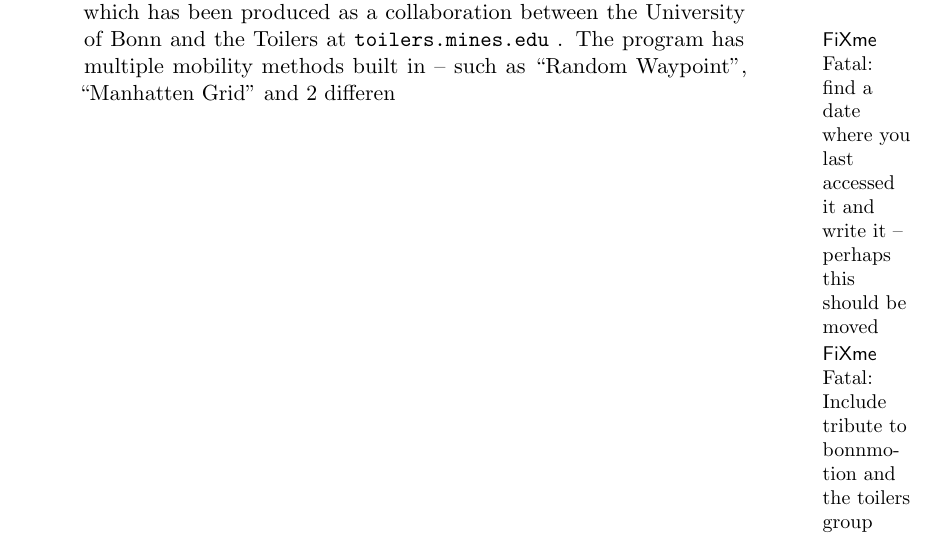
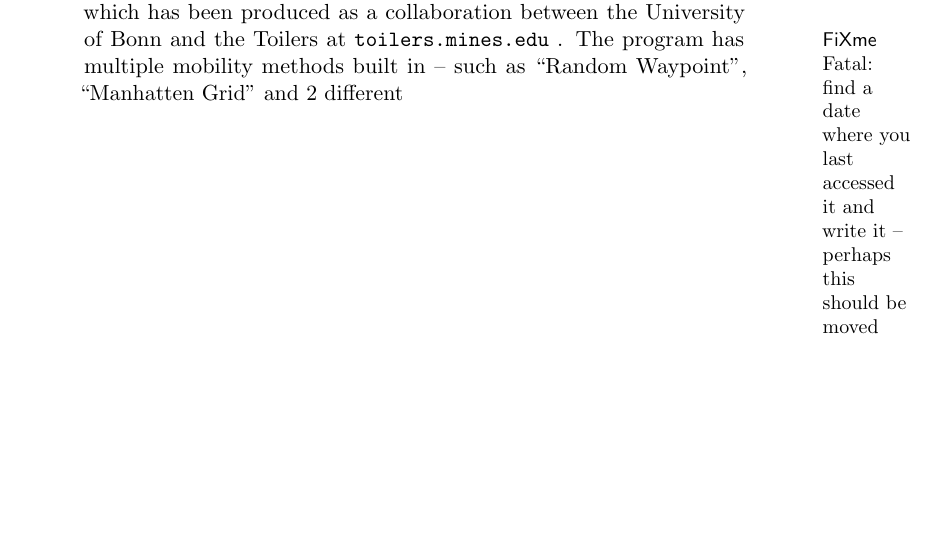
Before and after one commit to kjmikkel/MasterThesis, a LaTeX thesis (report/MasterThesis.tex, which reads report/network_simulators.tex): part of page 24 of 27, cut so that both start at the same text, the shorter picture padded with empty space. Compiled offline with pdfLaTeX.

Commit message:
remove todo dealing with the toilers

```diff
--- a/report/network_simulators.tex
+++ b/report/network_simulators.tex
@@ -31,6 +31,4 @@ Comparing NS-2 and GloMoSim it is clear that NS-2 is both the more complicated p
 
 Both NS-2 and GloMoSim are free for education, while I will have to pay for Opnet.
 
-Both NS-2 and GloMoSim has simple mobility models for the nodes built in. However, I have chosen a separate program, BonnMotion, which has been produced as a collaboration between the University of Bonn and the Toilers at \url{toilers.mines.edu} \todo{find a date where you last accessed it and write it -- perhaps this should be moved}. The program has multiple mobility methods built in -- such as ``Random Waypoint'', ``Manhatten Grid'' and 2 differen
-
-\todo{Include tribute to bonnmotion and the toilers group}
+Both NS-2 and GloMoSim has simple mobility models for the nodes built in. However, I have chosen a separate program, BonnMotion, which has been produced as a collaboration between the University of Bonn and the Toilers at \url{toilers.mines.edu} \todo{find a date where you last accessed it and write it -- perhaps this should be moved}. The program has multiple mobility methods built in -- such as ``Random Waypoint'', ``Manhatten Grid'' and 2 different
```
